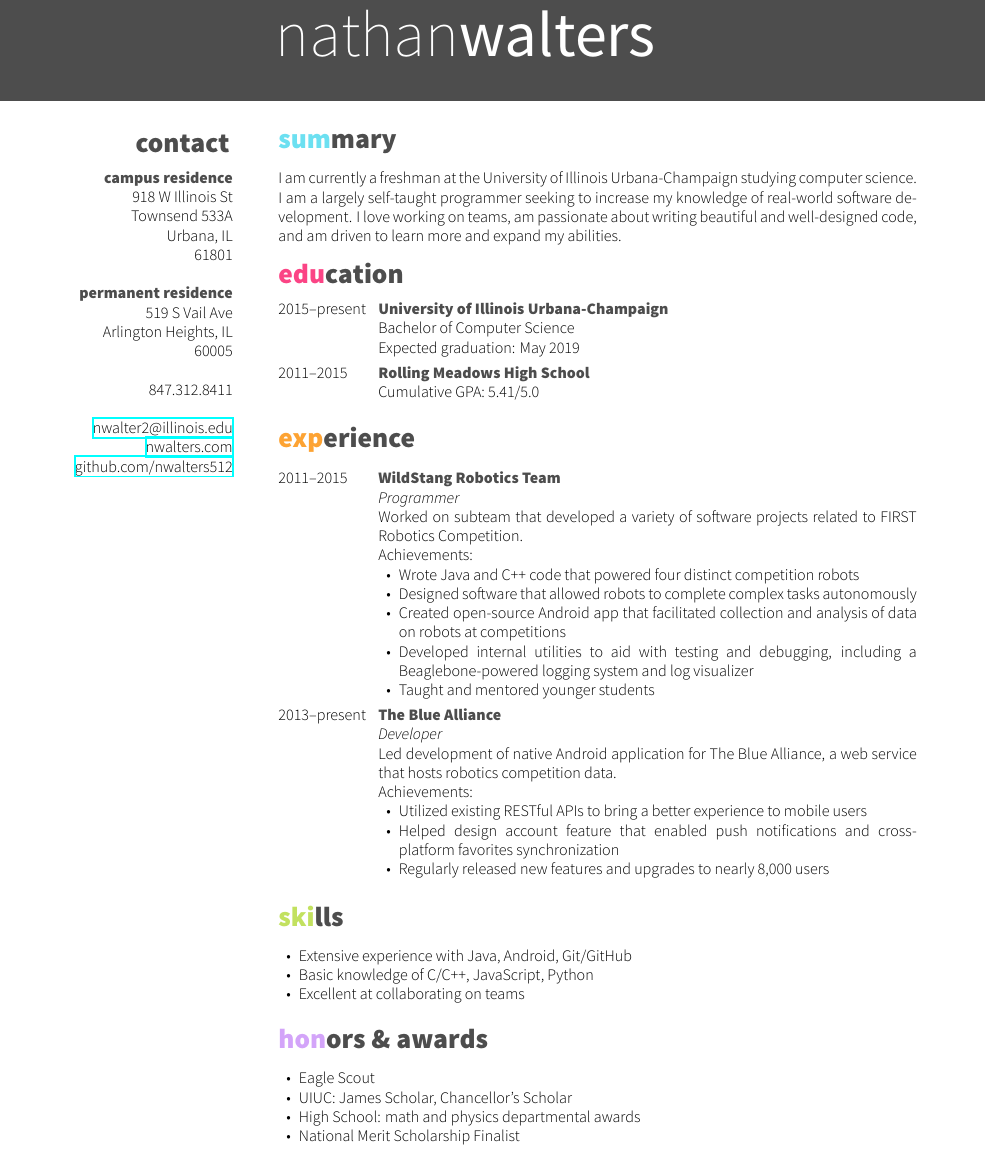
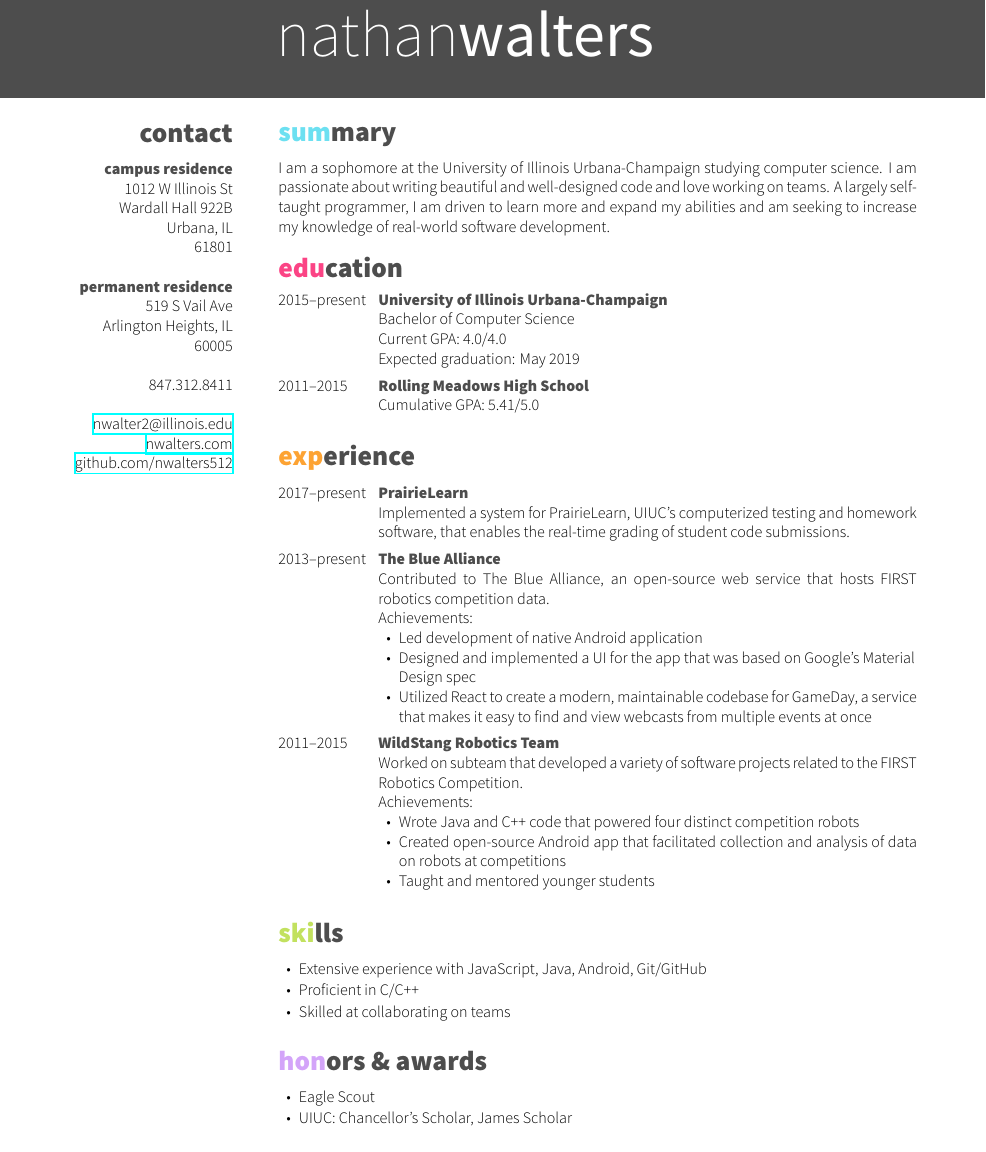
Before and after one commit to nwalters512/resume, a LaTeX CV (resume.tex): part of the page, cut so that both start at the same text. The pictures show the PDF file resume.pdf that the author committed with the source.

Commit message:
Update for Summer 2017

```diff
--- a/resume.tex
+++ b/resume.tex
@@ -42,11 +43,13 @@
 %----------------------------------------------------------------------------------------
 
 \begin{aside} % In the aside, each new line forces a line break
-~\vspace{0.0cm}
-\section{contact}\vspace{0.25cm}
+~\vspace{-0.42cm} % Fix to align this header with "summary" in the body
+\section{contact}
+\vspace{-0.16cm} % Aligns first line in aside with first line in body
+~
 \textbf{campus residence}
-918 W Illinois St
-Townsend 533A
+1012 W Illinois St
+Wardall Hall 922B
 Urbana, IL
 61801
 ~
@@ -66,11 +69,9 @@ Arlington Heights, IL
 %	SUMMARY SECTION
 %----------------------------------------------------------------------------------------
 
-
-\vspace{0.1cm} % Fix to align this header with "contact" in the aside
 \section{summary}
 
-I am currently a freshman at the University of Illinois Urbana-Champaign studying computer science. I am a largely self-taught programmer seeking to increase my knowledge of real-world software development. I love working on teams, am passionate about writing beautiful and well-designed code, and am driven to learn more and expand my abilities.
+I am a sophomore at the University of Illinois Urbana-Champaign studying computer science.  I am passionate about writing beautiful and well-designed code and love working on teams.  A largely self-taught programmer, I am driven to learn more and expand my abilities and am seeking to increase my knowledge of real-world software development.
 
 %----------------------------------------------------------------------------------------
 %	EDUCATION SECTION
@@ -87,6 +88,7 @@ I am currently a freshman at the University of Illinois Urbana-Champaign studyin
 {University of Illinois Urbana-Champaign}
 {}
 {Bachelor of Computer Science \\
+Current GPA: 4.0/4.0 \\
 Expected graduation: May 2019}
 
 %------------------------------------------------
@@ -114,7 +116,6 @@ Expected graduation: May 2019}
 %------------------------------------------------
 
 \entry
-{2011--2015}
-{WildStang Robotics Team}
+{2017--present}
+{PrairieLearn}
 {}
-{\emph{Programmer} \\
@@ -125,8 +122,4 @@ Achievements:
-\item Designed software that allowed robots to complete complex tasks autonomously
-\item Created open-source Android app that facilitated collection and analysis of data on robots at competitions
-\item Developed internal utilities to aid with testing and debugging, including a Beaglebone-powered logging system and log visualizer
-\item Taught and mentored younger students
-\end{itemize}}
+{Implemented a feature for PrairieLearn, UIUC's computerized testing and homework software, that enables the real-time grading of student code submissions.}
 
 %------------------------------------------------
 
@@ -134,10 +127,14 @@ Achievements:
 {2013--present}
 {The Blue Alliance}
 {}
-{\emph{Developer} \\
-Led development of native Android application for The Blue Alliance, a web service that hosts robotics competition data. \\
+{Contributed to The Blue Alliance, an open-source web service that hosts FIRST robotics competition data. \\
 Achievements:
 \noindent\begin{itemize}[leftmargin=0.45cm]
-\item Utilized existing RESTful APIs to bring a better experience to mobile users
-\item Helped design account feature that enabled push notifications and cross-platform favorites synchronization
-\item Regularly released new features and upgrades to nearly 8,000 users
+\item Led development of native Android application
+\item Designed and implemented a UI for the app that was based on Google's Material \\Design spec
+\item Utilized React to create a modern, maintainable codebase for GameDay, a service that makes it easy to find and view webcasts from multiple events at once
+\end{itemize}}
+
+%------------------------------------------------
+
+\entry
@@ -153,11 +159,10 @@ Achievements:
 
 \noindent\begin{itemize}[leftmargin=0.45cm]
 \setlength{\itemsep}{-5pt}
-\item Extensive experience with Java, Android, Git/GitHub
-\item Basic knowledge of C/C++, JavaScript, Python
-\item Excellent at collaborating on teams
+\item Extensive experience with JavaScript, Java, Android, Git/GitHub
+\item Proficient in C/C++
+\item Skilled at collaborating on teams
 \end{itemize}\vspace{\parskip}
-
 
 %----------------------------------------------------------------------------------------
 %	HONORS & AWARDS SECTION
@@ -168,9 +173,7 @@ Achievements:
 \noindent\begin{itemize}[leftmargin=0.45cm]
 \setlength{\itemsep}{-5pt}
 \item Eagle Scout
-\item UIUC: James Scholar, Chancellor's Scholar
-\item High School: math and physics departmental awards
-\item National Merit Scholarship Finalist
+\item UIUC: Chancellor's Scholar, James Scholar
 \end{itemize}
 
 \end{document}
```
Also changed, not shown: resume.cls (+13 -6 lines), resume.pdf, resume.tex (14 more changed lines).
